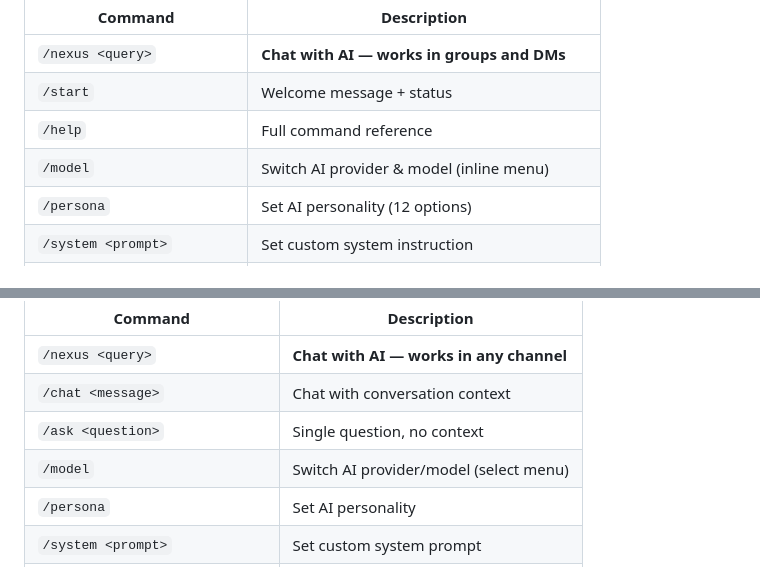
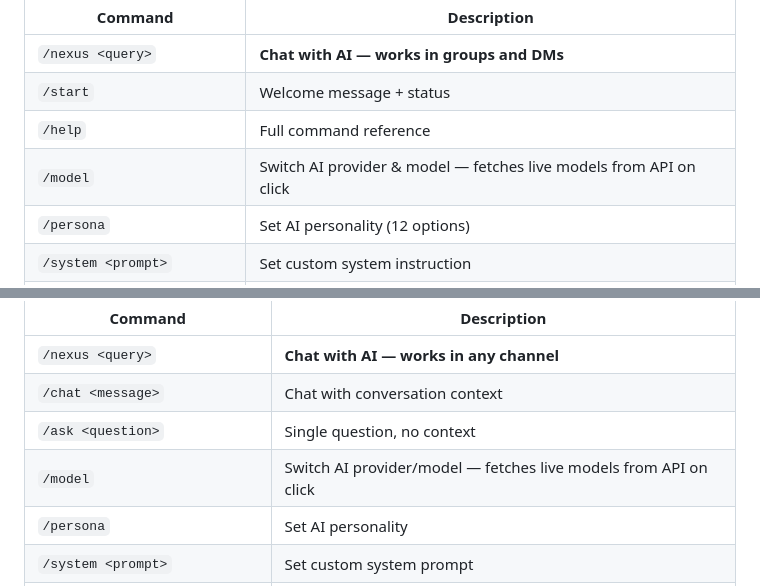
Before and after one commit to TheMisfitDK/nexus-ai-bot, a Markdown page: README.md, 2 parts joined by grey strips. Rendered like a GitHub page.

```diff
--- a/README.md
+++ b/README.md
@@ -180,7 +181,7 @@ pm2 save && pm2 startup
 | `/nexus <query>` | **Chat with AI — works in groups and DMs** |
 | `/start` | Welcome message + status |
 | `/help` | Full command reference |
-| `/model` | Switch AI provider & model (inline menu) |
+| `/model` | Switch AI provider & model — fetches live models from API on click |
 | `/persona` | Set AI personality (12 options) |
 | `/system <prompt>` | Set custom system instruction |
 | `/temp <0.0–2.0>` | Adjust response randomness |
@@ -216,7 +217,7 @@ pm2 save && pm2 startup
 | `/nexus <query>` | **Chat with AI — works in any channel** |
 | `/chat <message>` | Chat with conversation context |
 | `/ask <question>` | Single question, no context |
-| `/model` | Switch AI provider/model (select menu) |
+| `/model` | Switch AI provider/model — fetches live models from API on click |
 | `/persona` | Set AI personality |
 | `/system <prompt>` | Set custom system prompt |
 | `/temp <value>` | Set temperature 0.0–2.0 |
```
Also changed, not shown: other parts of README.md (+7 -4 lines).
